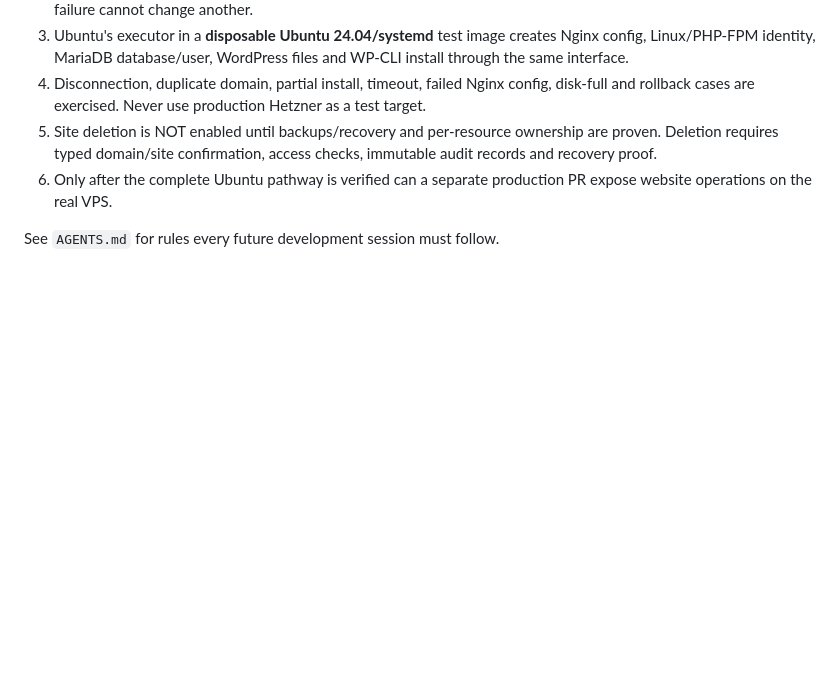
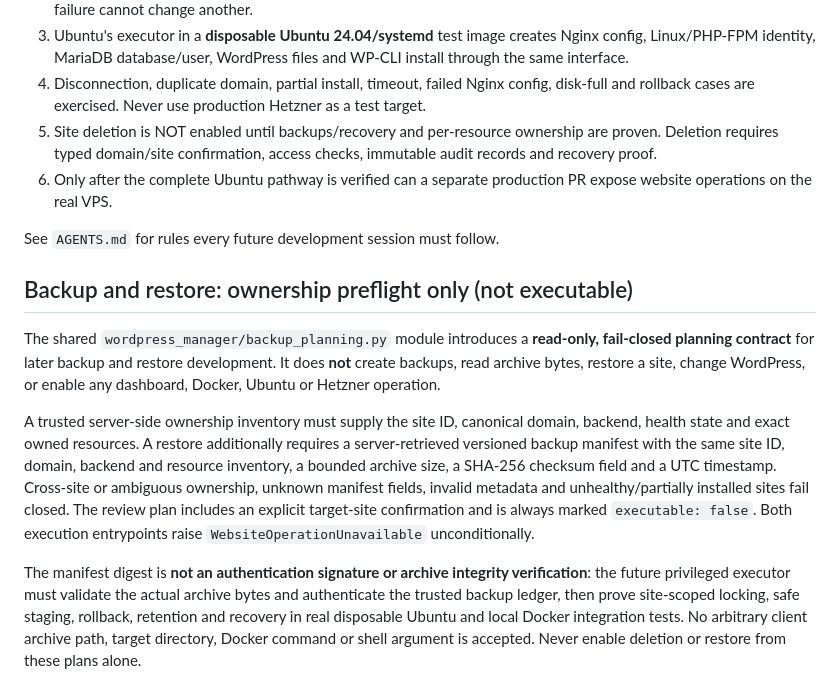
Before and after one commit to JakeMcilvenna/wordpress-manager, a Markdown page: docs/WEBSITE_BACKENDS.md, the part around the change. Drawn GitHub-style; blank space fills up the shorter version.

Commit message:
docs: explain disabled backup and restore ownership preflight

```diff
--- a/docs/WEBSITE_BACKENDS.md
+++ b/docs/WEBSITE_BACKENDS.md
@@ -164,3 +164,30 @@ invokes the disposable test helper from Flask or weakens its guest-only guard.
    production PR expose website operations on the real VPS.
 
 See `AGENTS.md` for rules every future development session must follow.
+
+
+## Backup and restore: ownership preflight only (not executable)
+
+The shared `wordpress_manager/backup_planning.py` module introduces a
+**read-only, fail-closed planning contract** for later backup and restore
+development. It does **not** create backups, read archive bytes, restore a
+site, change WordPress, or enable any dashboard, Docker, Ubuntu or Hetzner
+operation.
+
+A trusted server-side ownership inventory must supply the site ID, canonical
+domain, backend, health state and exact owned resources. A restore additionally
+requires a server-retrieved versioned backup manifest with the same site ID,
+domain, backend and resource inventory, a bounded archive size, a SHA-256
+checksum field and a UTC timestamp. Cross-site or ambiguous ownership, unknown
+manifest fields, invalid metadata and unhealthy/partially installed sites fail
+closed. The review plan includes an explicit target-site confirmation and is
+always marked `executable: false`. Both execution entrypoints raise
+`WebsiteOperationUnavailable` unconditionally.
+
+The manifest digest is **not an authentication signature or archive integrity
+verification**: the future privileged executor must validate the actual
+archive bytes and authenticate the trusted backup ledger, then prove
+site-scoped locking, safe staging, rollback, retention and recovery in real
+disposable Ubuntu and local Docker integration tests. No arbitrary client
+archive path, target directory, Docker command or shell argument is accepted.
+Never enable deletion or restore from these plans alone.
```
